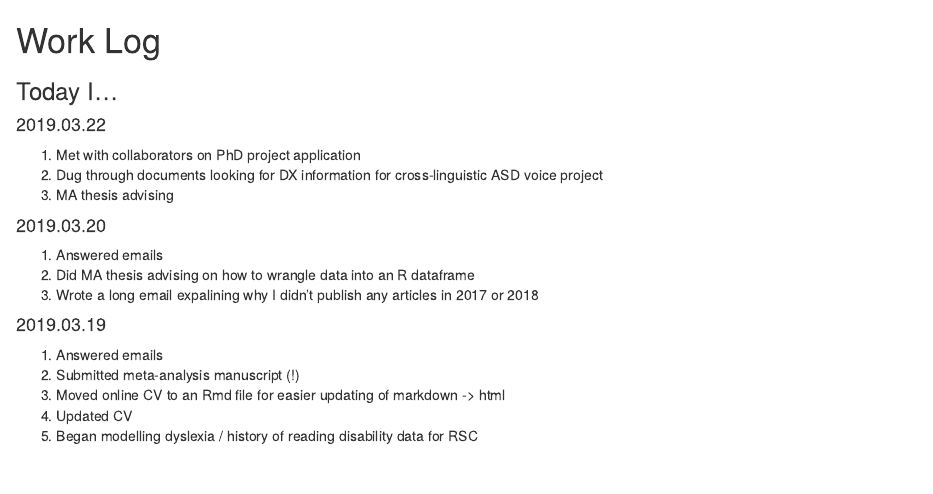
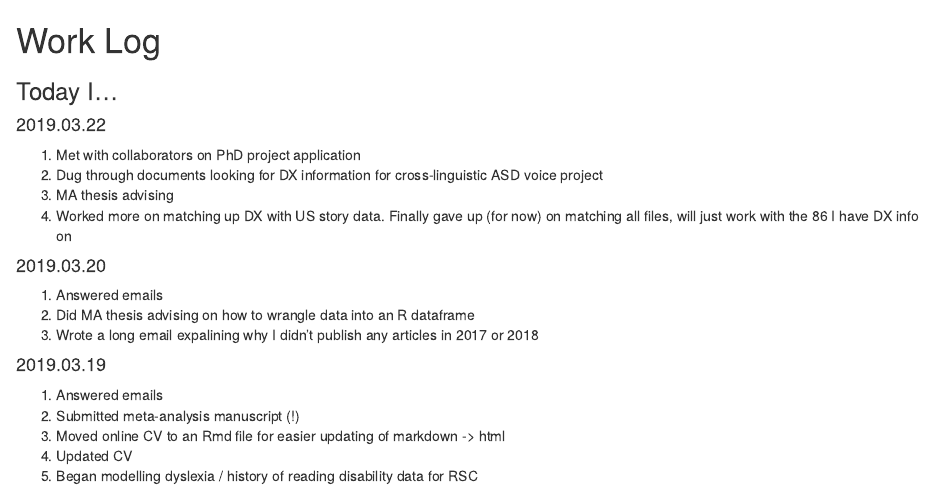
Before and after one commit to ethanweed/ethanweed.github.io, an R Markdown document (worklog/WorkLog.Rmd): the page in a window 1100 px wide, from its top. Rendered offline with R 4.5, knitr and Pandoc, with nearby package versions.

Commit message:
Update WorkLog.Rmd

```diff
--- a/worklog/WorkLog.Rmd
+++ b/worklog/WorkLog.Rmd
@@ -10,6 +10,7 @@ output: html_document
 1. Met with collaborators on PhD project application
 1. Dug through documents looking for DX information for cross-linguistic ASD voice project
 1. MA thesis advising
+1. Worked more on matching up DX with US story data. Finally gave up (for now) on matching all files, will just work with the 86 I have DX info on
 
 #### 2019.03.20
 1. Answered emails
```
